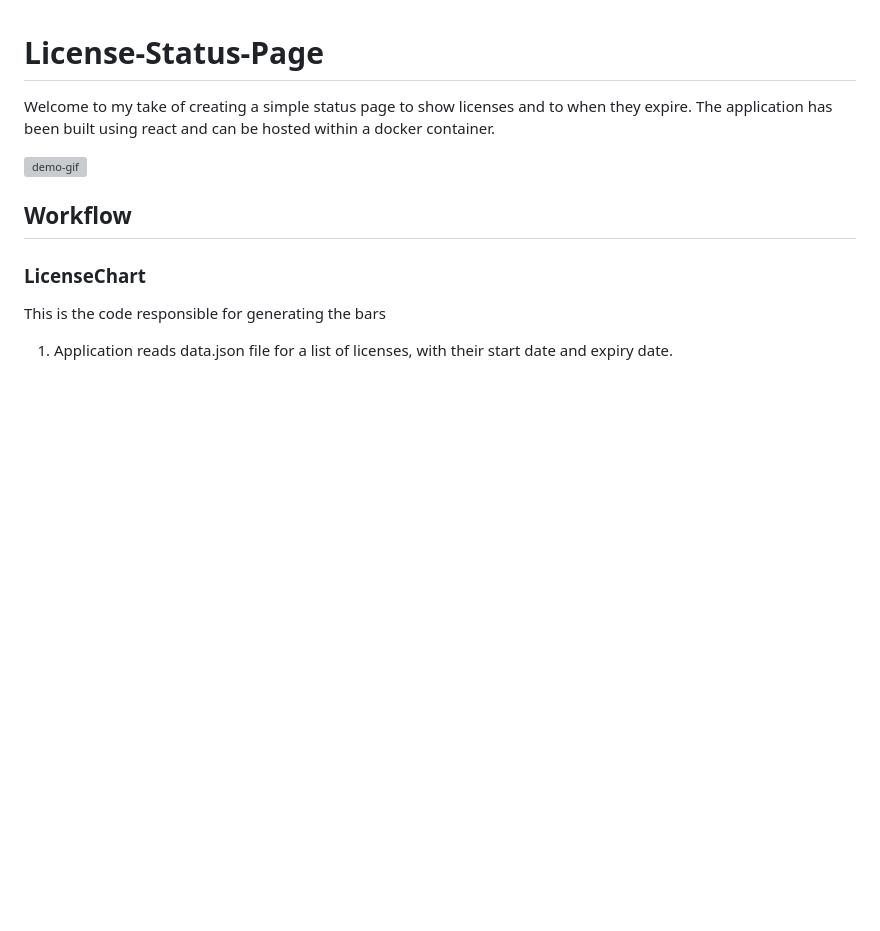
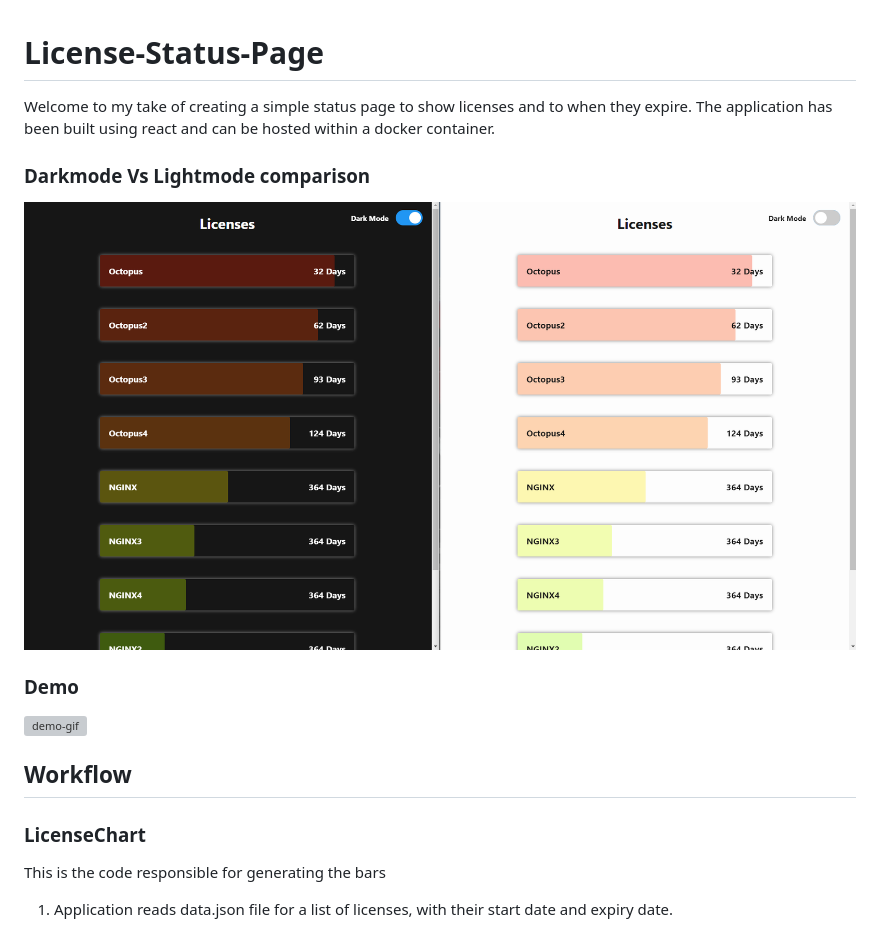
Before and after one commit to KieranJamess/License-Status-Page, a Markdown page: README.md, the part around the change. Rendered like a GitHub page; pictures changed too: DarkModevLightMode.png (added); blank space fills up the shorter version; grey boxes are pictures that could not be loaded.

Commit message:
adds comparison picture

```diff
--- a/README.md
+++ b/README.md
@@ -1,6 +1,12 @@
 # License-Status-Page
 
 Welcome to my take of creating a simple status page to show licenses and to when they expire. The application has been built using react and can be hosted within a docker container.
+
+### Darkmode Vs Lightmode comparison
+
+![comparison](https://github.com/KieranJamess/License-Status-Page/blob/main/DarkModevLightMode.png)
+
+### Demo
 
 ![demo-gif](https://github.com/KieranJamess/License-Status-Page/blob/main/demo.gif)
 
```
